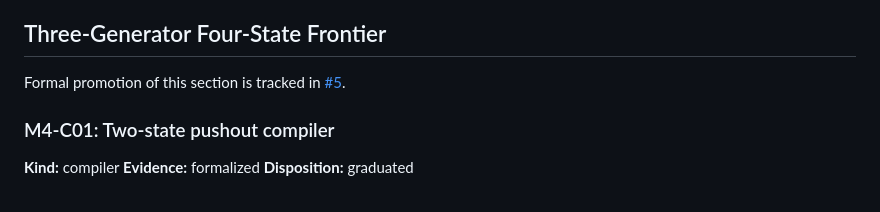
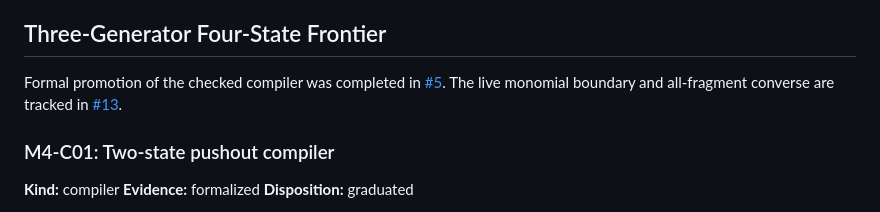
Before and after one commit to aoaoaoaoaoaoaoaoaoaoaoaoaoaoaoaoaoaoaoa/math, a Markdown page: SALVAGE.md, the part around the change. Drawn GitHub-style.

Commit message:
Track the live M4(3) boundary

```diff
--- a/SALVAGE.md
+++ b/SALVAGE.md
@@ -3458,8 +3458,10 @@ orbit with unbounded denominators and a genuinely nonperiodic wait word.
 
 ## Three-Generator Four-State Frontier
 
-Formal promotion of this section is tracked in
-[#5](https://github.com/aoaoaoaoaoaoaoaoaoaoaoaoaoaoaoaoaoaoaoa/math/issues/5).
+Formal promotion of the checked compiler was completed in
+[#5](https://github.com/aoaoaoaoaoaoaoaoaoaoaoaoaoaoaoaoaoaoaoa/math/issues/5). The live
+monomial boundary and all-fragment converse are tracked in
+[#13](https://github.com/aoaoaoaoaoaoaoaoaoaoaoaoaoaoaoaoaoaoaoa/math/issues/13).
 
 ### M4-C01: Two-state pushout compiler
 
```
